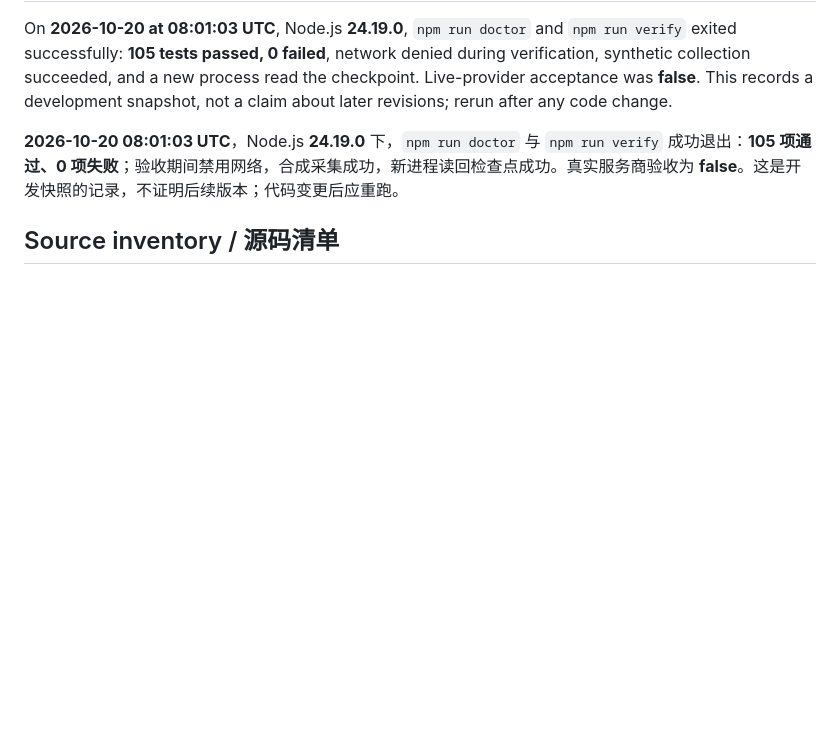
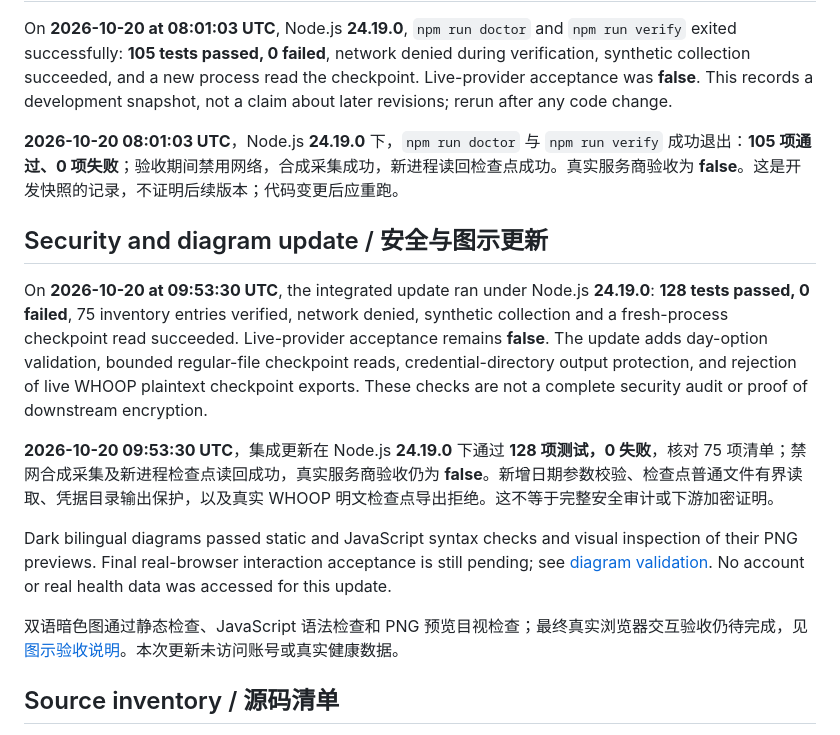
Before and after one commit to deanjo/wearable-agent-kit, a Markdown page: docs/validation.md, the part around the change. GitHub-like rendering; blank space fills up the shorter version.

Commit message:
Record 128 offline tests and pending browser interaction acceptance

```diff
--- a/docs/validation.md
+++ b/docs/validation.md
@@ -44,6 +44,16 @@ On **2026-10-20 at 08:01:03 UTC**, Node.js **24.19.0**, `npm run doctor` and `np
 
 **2026-10-20 08:01:03 UTC**，Node.js **24.19.0** 下，`npm run doctor` 与 `npm run verify` 成功退出：**105 项通过、0 项失败**；验收期间禁用网络，合成采集成功，新进程读回检查点成功。真实服务商验收为 **false**。这是开发快照的记录，不证明后续版本；代码变更后应重跑。
 
+## Security and diagram update / 安全与图示更新
+
+On **2026-10-20 at 09:53:30 UTC**, the integrated update ran under Node.js **24.19.0**: **128 tests passed, 0 failed**, 75 inventory entries verified, network denied, synthetic collection and a fresh-process checkpoint read succeeded. Live-provider acceptance remains **false**. The update adds day-option validation, bounded regular-file checkpoint reads, credential-directory output protection, and rejection of live WHOOP plaintext checkpoint exports. These checks are not a complete security audit or proof of downstream encryption.
+
+**2026-10-20 09:53:30 UTC**，集成更新在 Node.js **24.19.0** 下通过 **128 项测试，0 失败**，核对 75 项清单；禁网合成采集及新进程检查点读回成功，真实服务商验收仍为 **false**。新增日期参数校验、检查点普通文件有界读取、凭据目录输出保护，以及真实 WHOOP 明文检查点导出拒绝。这不等于完整安全审计或下游加密证明。
+
+Dark bilingual diagrams passed static and JavaScript syntax checks and visual inspection of their PNG previews. Final real-browser interaction acceptance is still pending; see [diagram validation](architecture/README.md). No account or real health data was accessed for this update.
+
+双语暗色图通过静态检查、JavaScript 语法检查和 PNG 预览目视检查；最终真实浏览器交互验收仍待完成，见[图示验收说明](architecture/README.md)。本次更新未访问账号或真实健康数据。
+
 ## Source inventory / 源码清单
 
 `verify` also compares file names and SHA-256 hashes against `RELEASE_MANIFEST.json` (excluding `.git` and the manifest itself). This detects changes relative to the supplied inventory; it does not authenticate the publisher. Keep generated checkpoints and private state outside the repository. After an intentional reviewed source/document edit, run `node scripts/update-manifest.mjs`, review the resulting diff, then rerun verification.
```
